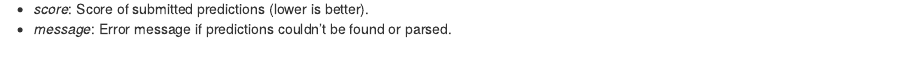
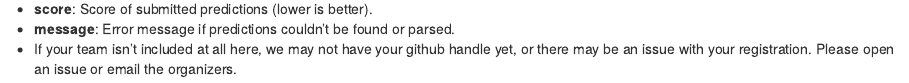
Before and after one commit to amcdavid/Hackathon, an R Markdown document (Leaderboard.Rmd): the page in a window 1100 px wide, from 250 px down. Rendered offline with R 4.5, knitr and Pandoc, with nearby package versions; some code elsewhere in the file could not run offline.

Commit message:
doc updates

```diff
--- a/Leaderboard.Rmd
+++ b/Leaderboard.Rmd
@@ -32,2 +30,0 @@ datatable(board)
-  * *score*: Score of submitted predictions (lower is better).
-  * *message*: Error message if predictions couldn't be found or parsed.
@@ -33,0 +32,3 @@ datatable(board)
+  * **score**: Score of submitted predictions (lower is better).
+  * **message**: Error message if predictions couldn't be found or parsed.
+  * If your team isn't included at all here, we may not have your github handle yet, or there may be an issue with your registration.  Please open an issue or email the organizers.
```
Also changed, not shown: README.Rmd (+3 -1 lines), Leaderboard.Rmd (2 more changed lines).
